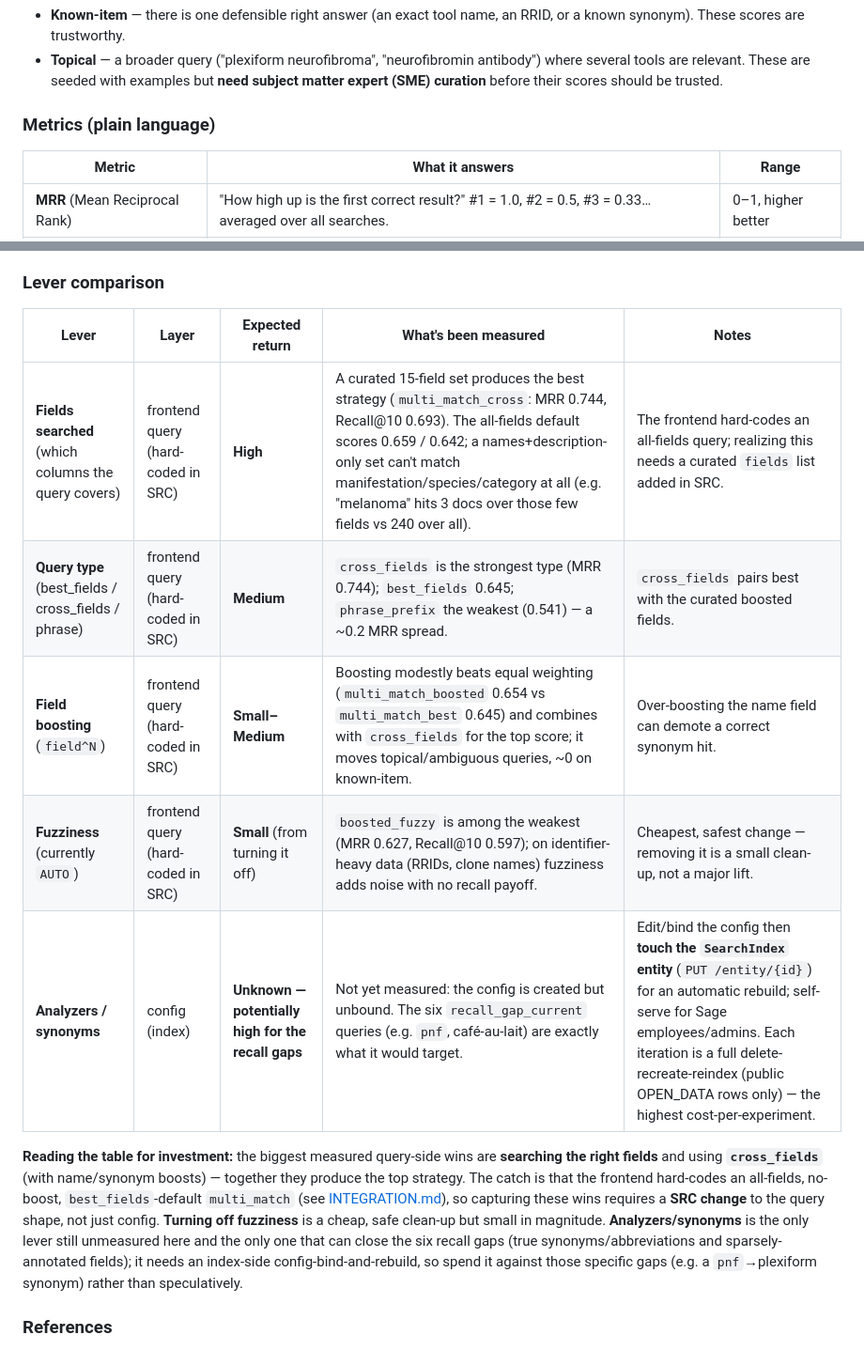
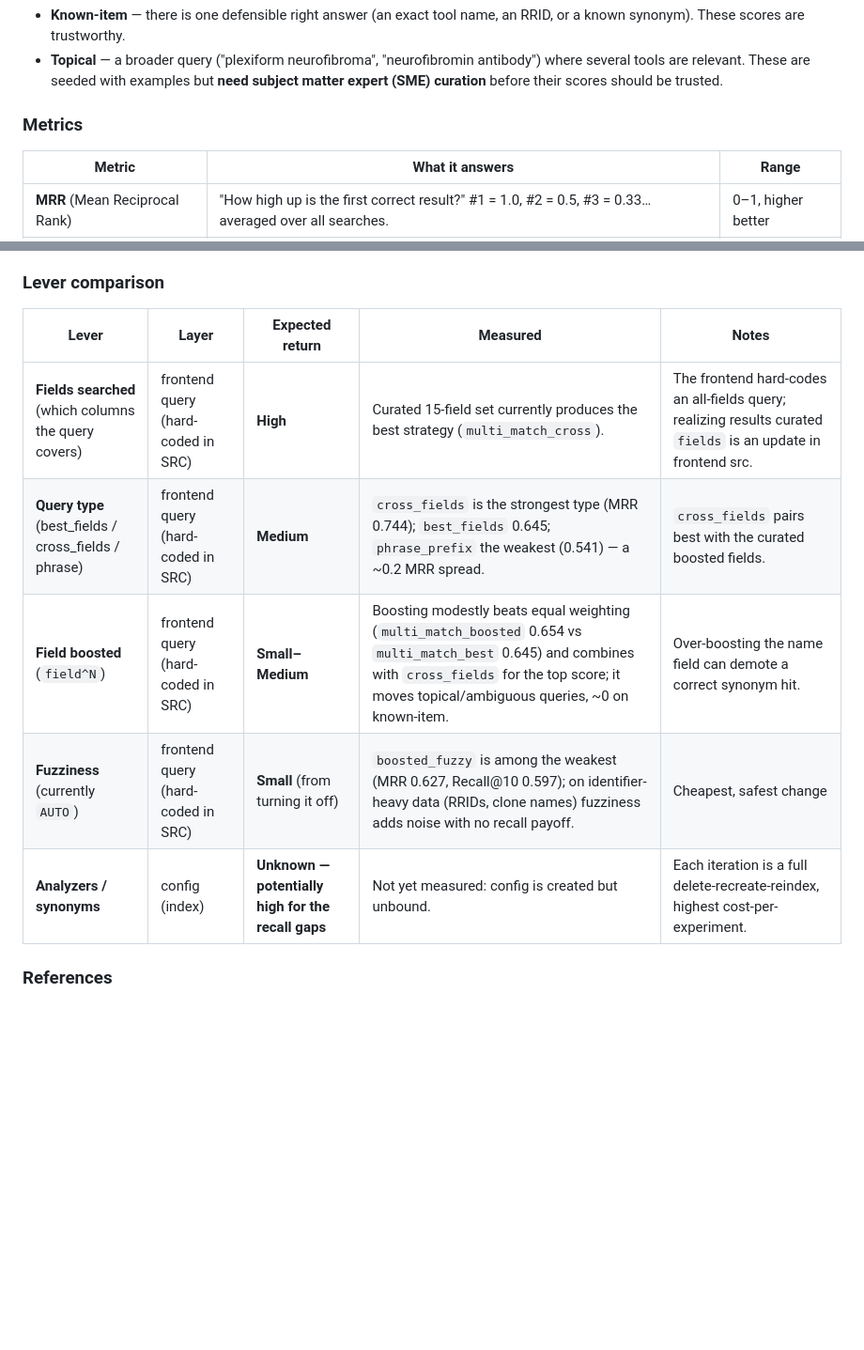
Before and after one commit to nf-osi/opensearch-ops, a Markdown page: benchmark/tools/RESULTS.md, 2 parts joined by grey strips. Shown at 94% size. GitHub-like rendering; blank space fills up the shorter version.

```diff
--- a/benchmark/tools/RESULTS.md
+++ b/benchmark/tools/RESULTS.md
@@ -18,7 +18,7 @@ correct tool(s) landed. Two kinds of cases:
   where several tools are relevant. These are seeded with examples but **need subject
   matter expert (SME) curation** before their scores should be trusted.
 
-### Metrics (plain language)
+### Metrics
 
 | Metric | What it answers | Range |
 | --- | --- | --- |
@@ -121,24 +121,14 @@ hit (some runs have seen this).
 
 ### Lever comparison
 
-| Lever | Layer | Expected return | What's been measured | Notes |
+| Lever | Layer | Expected return | Measured | Notes |
 | --- | --- | --- | --- | --- |
-| **Fields searched** (which columns the query covers) | frontend query (hard-coded in SRC) | **High** | A curated 15-field set produces the best strategy (`multi_match_cross`: MRR 0.744, Recall@10 0.693). The all-fields default scores 0.659 / 0.642; a names+description-only set can't match manifestation/species/category at all (e.g. "melanoma" hits 3 docs over those few fields vs 240 over all). | The frontend hard-codes an all-fields query; realizing this needs a curated `fields` list added in SRC. |
+| **Fields searched** (which columns the query covers) | frontend query (hard-coded in SRC) | **High** | Curated 15-field set currently produces the best strategy (`multi_match_cross`). | The frontend hard-codes an all-fields query; realizing results curated `fields` is an update in frontend src. |
 | **Query type** (best_fields / cross_fields / phrase) | frontend query (hard-coded in SRC) | **Medium** | `cross_fields` is the strongest type (MRR 0.744); `best_fields` 0.645; `phrase_prefix` the weakest (0.541) — a ~0.2 MRR spread. | `cross_fields` pairs best with the curated boosted fields. |
-| **Field boosting** (`field^N`) | frontend query (hard-coded in SRC) | **Small–Medium** | Boosting modestly beats equal weighting (`multi_match_boosted` 0.654 vs `multi_match_best` 0.645) and combines with `cross_fields` for the top score; it moves topical/ambiguous queries, ~0 on known-item. | Over-boosting the name field can demote a correct synonym hit. |
-| **Fuzziness** (currently `AUTO`) | frontend query (hard-coded in SRC) | **Small** (from turning it off) | `boosted_fuzzy` is among the weakest (MRR 0.627, Recall@10 0.597); on identifier-heavy data (RRIDs, clone names) fuzziness adds noise with no recall payoff. | Cheapest, safest change — removing it is a small clean-up, not a major lift. |
-| **Analyzers / synonyms** | config (index) | **Unknown — potentially high for the recall gaps** | Not yet measured: the config is created but unbound. The six `recall_gap_current` queries (e.g. `pnf`, café-au-lait) are exactly what it would target. | Edit/bind the config then **touch the `SearchIndex` entity** (`PUT /entity/{id}`) for an automatic rebuild; self-serve for Sage employees/admins. Each iteration is a full delete-recreate-reindex (public OPEN_DATA rows only) — the highest cost-per-experiment. |
+| **Field boosted** (`field^N`) | frontend query (hard-coded in SRC) | **Small–Medium** | Boosting modestly beats equal weighting (`multi_match_boosted` 0.654 vs `multi_match_best` 0.645) and combines with `cross_fields` for the top score; it moves topical/ambiguous queries, ~0 on known-item. | Over-boosting the name field can demote a correct synonym hit. |
+| **Fuzziness** (currently `AUTO`) | frontend query (hard-coded in SRC) | **Small** (from turning it off) | `boosted_fuzzy` is among the weakest (MRR 0.627, Recall@10 0.597); on identifier-heavy data (RRIDs, clone names) fuzziness adds noise with no recall payoff. | Cheapest, safest change |
+| **Analyzers / synonyms** | config (index) | **Unknown — potentially high for the recall gaps** | Not yet measured: config is created but unbound. | Each iteration is a full delete-recreate-reindex, highest cost-per-experiment. |
 
-**Reading the table for investment:** the biggest measured query-side wins are **searching
-the right fields** and using **`cross_fields`** (with name/synonym boosts) — together they
-produce the top strategy. The catch is that the frontend hard-codes an all-fields, no-boost,
-`best_fields`-default `multi_match` (see [INTEGRATION.md](../../docs/INTEGRATION.md)), so
-capturing these wins requires a **SRC change** to the query shape, not just config. **Turning
-off fuzziness** is a cheap, safe clean-up but small in magnitude. **Analyzers/synonyms** is the
-only lever still unmeasured here and the only one that can close the six recall gaps (true
-synonyms/abbreviations and sparsely-annotated fields); it needs an index-side
-config-bind-and-rebuild, so spend it against those specific gaps (e.g. a `pnf`→plexiform
-synonym) rather than speculatively.
 
 ### References
 
```
